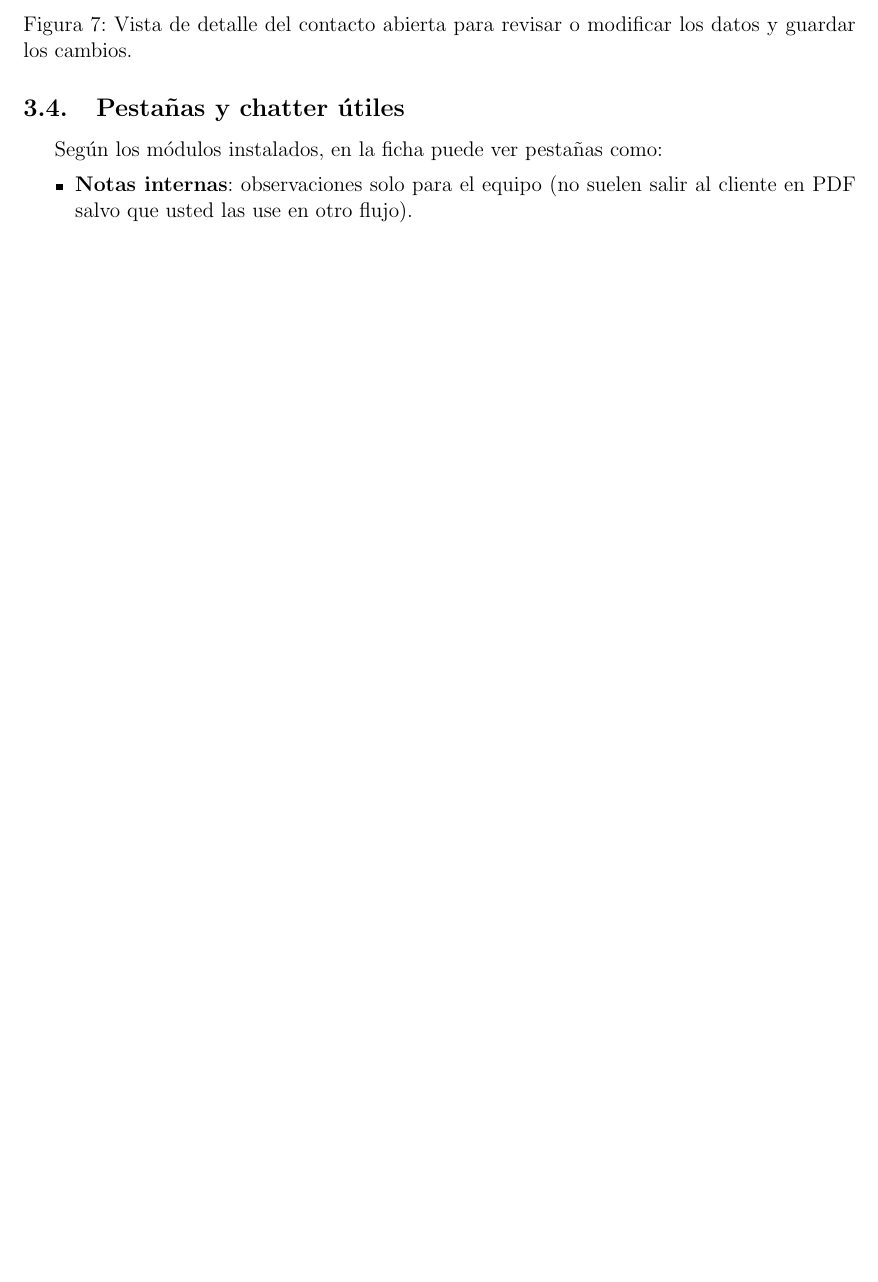
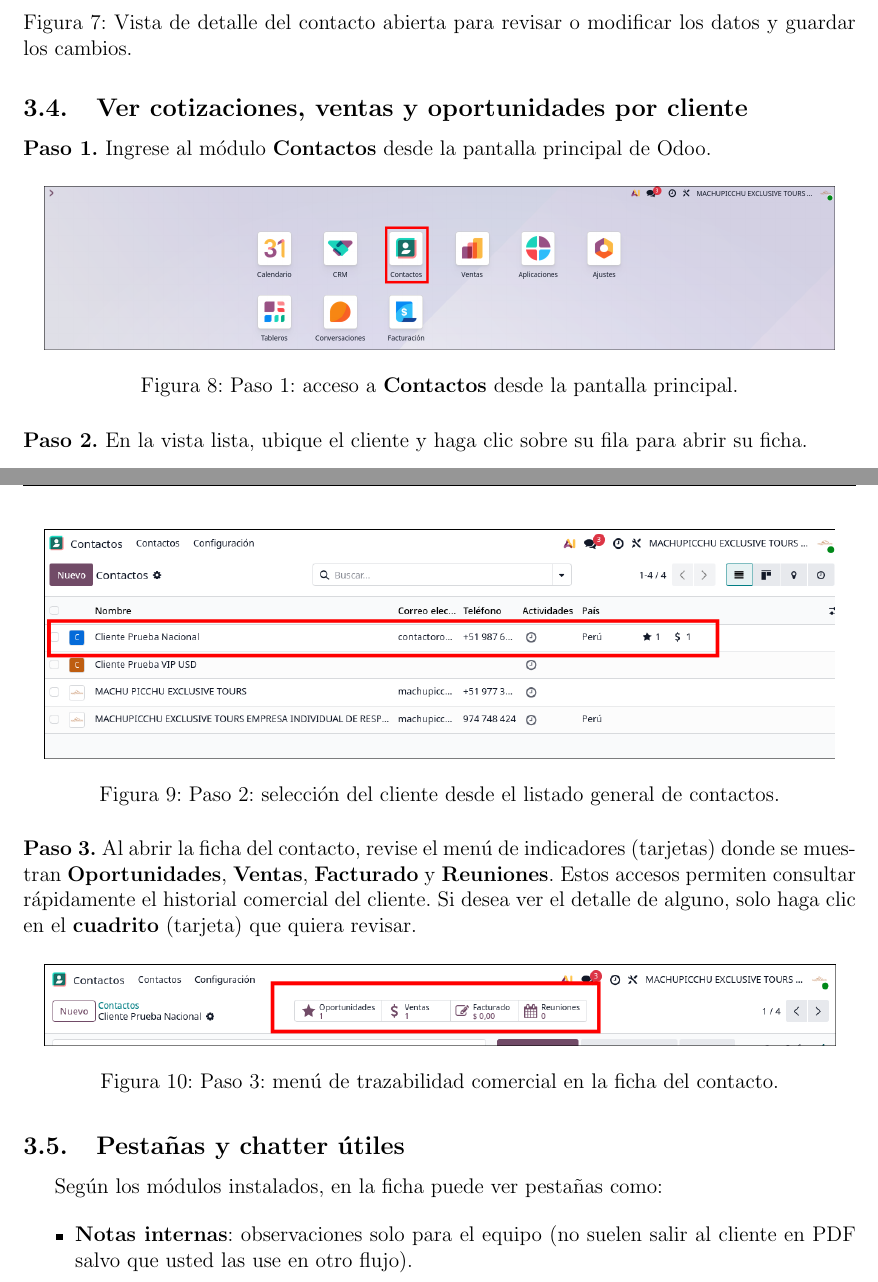
Before and after one commit to rogerinfas/project-reports, a LaTeX document (MachuPicchu/ManualCapacitacionMachuPicchu/main.tex, which reads MachuPicchu/ManualCapacitacionMachuPicchu/sections/03-gestion-clientes-contactos.tex): part of page 11 of 27 before the commit and two parts of pages 11 and 12 of 28 after it, the two joined at a grey line, cut so that both start at the same text, the shorter picture padded with empty space. Compiled offline with pdfLaTeX.

Commit message:
docs(tesis): añadir trazabilidad comercial por cliente en contactos
Agrega una subsección paso a paso para consultar oportunidades, ventas y facturación desde la ficha del contacto, reforzando cómo navegar al detalle desde las tarjetas comerciales.

Made-with: Cursor

```diff
--- a/MachuPicchu/ManualCapacitacionMachuPicchu/sections/03-gestion-clientes-contactos.tex
+++ b/MachuPicchu/ManualCapacitacionMachuPicchu/sections/03-gestion-clientes-contactos.tex
@@ -73,6 +73,29 @@ Los \textbf{turistas y agencias} se registran como \textbf{contactos} en Odoo. U
     \caption{Vista de detalle del contacto abierta para revisar o modificar los datos y guardar los cambios.}
 \end{figure}
 
+\subsection{Ver cotizaciones, ventas y oportunidades por cliente}
+
+\noindent\textbf{Paso 1.} Ingrese al módulo \textbf{Contactos} desde la pantalla principal de Odoo.
+\begin{figure}[H]
+    \centering
+    \includegraphics[width=0.95\textwidth]{assets/odoo-pantalla-principal-contactos-resaltado.png}
+    \caption{Paso 1: acceso a \textbf{Contactos} desde la pantalla principal.}
+\end{figure}
+
+\noindent\textbf{Paso 2.} En la vista lista, ubique el cliente y haga clic sobre su fila para abrir su ficha.
+\begin{figure}[H]
+    \centering
+    \includegraphics[width=0.95\textwidth]{assets/odoo-contactos-seleccionar-cliente-lista.png}
+    \caption{Paso 2: selección del cliente desde el listado general de contactos.}
+\end{figure}
+
+\noindent\textbf{Paso 3.} Al abrir la ficha del contacto, revise el menú de indicadores (tarjetas) donde se muestran \textbf{Oportunidades}, \textbf{Ventas}, \textbf{Facturado} y \textbf{Reuniones}. Estos accesos permiten consultar rápidamente el historial comercial del cliente. Si desea ver el detalle de alguno, solo haga clic en el \textbf{cuadrito} (tarjeta) que quiera revisar.
+\begin{figure}[H]
+    \centering
+    \includegraphics[width=0.95\textwidth]{assets/odoo-contactos-ficha-menu-oportunidades-ventas.png}
+    \caption{Paso 3: menú de trazabilidad comercial en la ficha del contacto.}
+\end{figure}
+
 \subsection{Pestañas y chatter útiles}
 
 Según los módulos instalados, en la ficha puede ver pestañas como:
```
Also changed, not shown: MachuPicchu/ManualCapacitacionMachuPicchu/assets/odoo-contactos-ficha-menu-oportunidades-ventas.png (added), MachuPicchu/ManualCapacitacionMachuPicchu/assets/odoo-contactos-seleccionar-cliente-lista.png (added).
